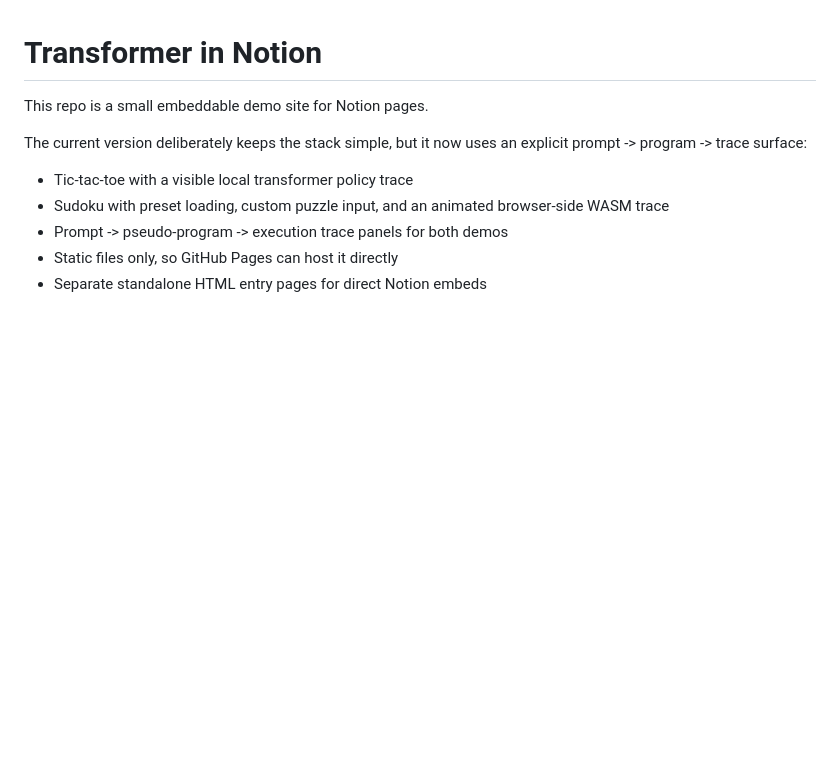
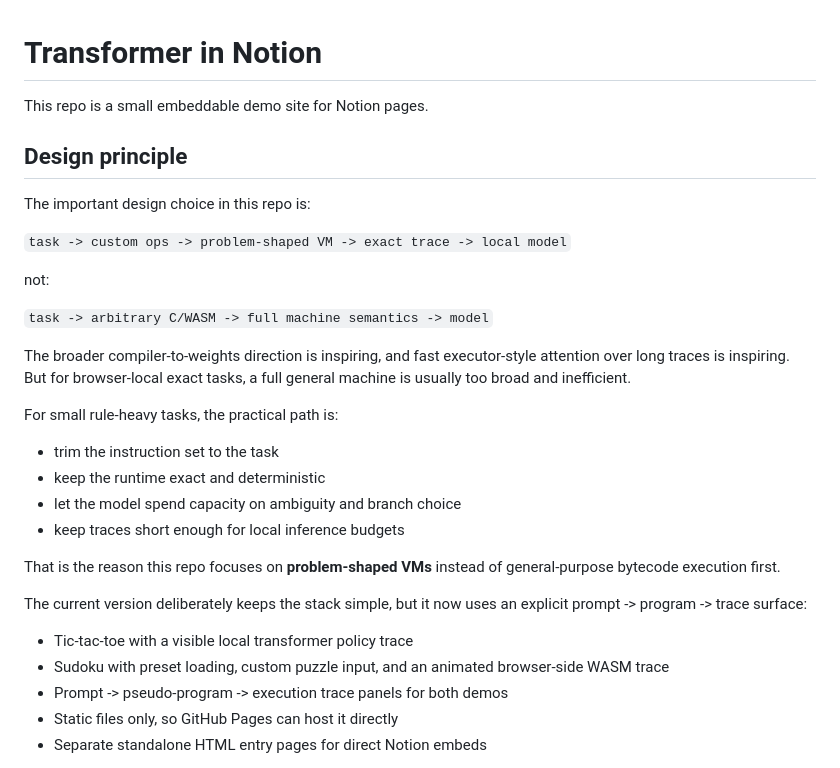
Before and after one commit to avirajkhare00/transformer-in-notion, a Markdown page: README.md, the part around the change. GitHub-like rendering; blank space fills up the shorter version.

```diff
--- a/README.md
+++ b/README.md
@@ -1,6 +1,30 @@
 # Transformer in Notion
 
 This repo is a small embeddable demo site for Notion pages.
+
+## Design principle
+
+The important design choice in this repo is:
+
+`task -> custom ops -> problem-shaped VM -> exact trace -> local model`
+
+not:
+
+`task -> arbitrary C/WASM -> full machine semantics -> model`
+
+The broader compiler-to-weights direction is inspiring, and fast executor-style
+attention over long traces is inspiring. But for browser-local exact tasks, a
+full general machine is usually too broad and inefficient.
+
+For small rule-heavy tasks, the practical path is:
+
+- trim the instruction set to the task
+- keep the runtime exact and deterministic
+- let the model spend capacity on ambiguity and branch choice
+- keep traces short enough for local inference budgets
+
+That is the reason this repo focuses on **problem-shaped VMs** instead of
+general-purpose bytecode execution first.
 
 The current version deliberately keeps the stack simple, but it now uses an
 explicit prompt -> program -> trace surface:
```
Also changed, not shown: docs/paper-idea-problem-shaped-vms.md (+68 -0 lines).
